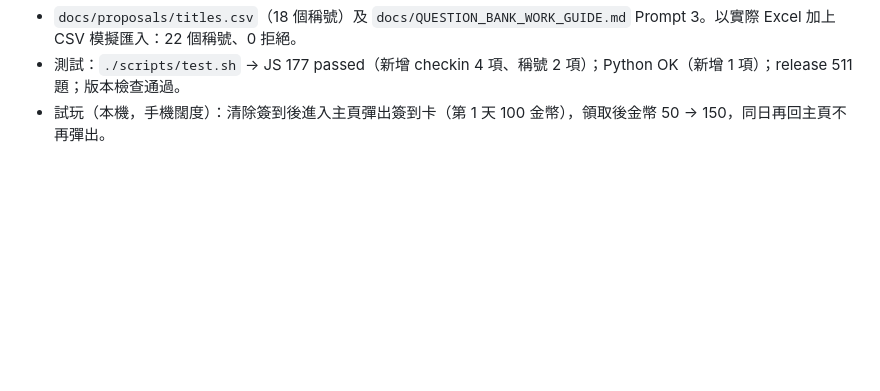
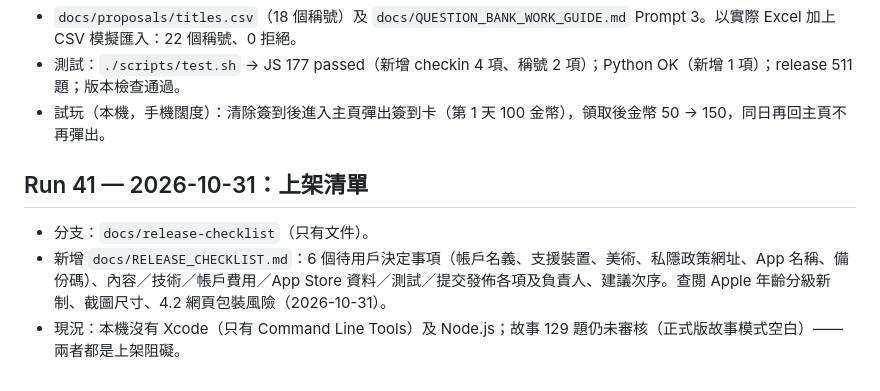
Before and after one commit to lchhk1999-cpu/it-emperor-claude, a Markdown page: docs/PROGRESS.md, the part around the change. GitHub-like rendering; blank space fills up the shorter version.

Commit message:
Add the iPhone release checklist for the offline edition
Co-Authored-By: Claude Opus 5.5 <noreply@anthropic.com>

```diff
--- a/docs/PROGRESS.md
+++ b/docs/PROGRESS.md
@@ -431,3 +431,8 @@
 - `docs/proposals/titles.csv`（18 個稱號）及 `docs/QUESTION_BANK_WORK_GUIDE.md` Prompt 3。以實際 Excel 加上 CSV 模擬匯入：22 個稱號、0 拒絕。
 - 測試：`./scripts/test.sh` → JS 177 passed（新增 checkin 4 項、稱號 2 項）；Python OK（新增 1 項）；release 511 題；版本檢查通過。
 - 試玩（本機，手機闊度）：清除簽到後進入主頁彈出簽到卡（第 1 天 100 金幣），領取後金幣 50 → 150，同日再回主頁不再彈出。
+
+## Run 41 — 2026-10-31：上架清單
+- 分支：`docs/release-checklist`（只有文件）。
+- 新增 `docs/RELEASE_CHECKLIST.md`：6 個待用戶決定事項（帳戶名義、支援裝置、美術、私隱政策網址、App 名稱、備份碼）、內容／技術／帳戶費用／App Store 資料／測試／提交發佈各項及負責人、建議次序。查閱 Apple 年齡分級新制、截圖尺寸、4.2 網頁包裝風險（2026-10-31）。
+- 現況：本機沒有 Xcode（只有 Command Line Tools）及 Node.js；故事 129 題仍未審核（正式版故事模式空白）——兩者都是上架阻礙。
```
Also changed, not shown: docs/RELEASE_CHECKLIST.md (added, +111 -0 lines).
